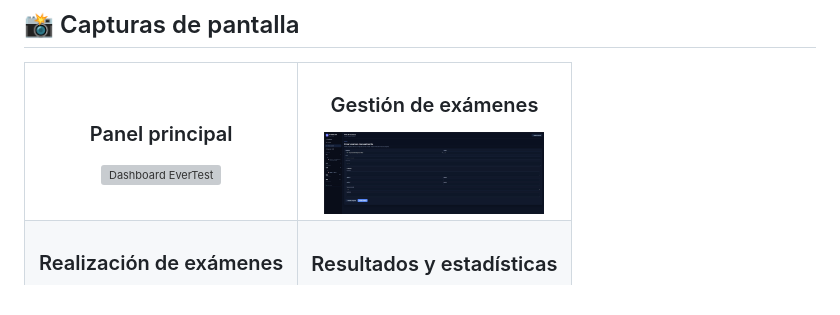
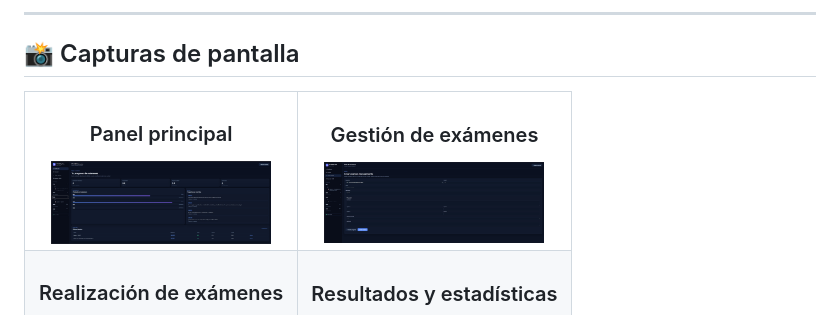
Before and after one commit to Diblock/EverTest, a Markdown page: README.md, the part around the change. Drawn GitHub-style; grey boxes are pictures that could not be loaded.

Commit message:
Update image file extension in README

```diff
--- a/README.md
+++ b/README.md
@@ -63,7 +63,7 @@ EverTest busca mejorar la preparación de exámenes mediante herramientas de apr
   <tr>
     <td width="50%" align="center" valign="top">
       <h3>Panel principal</h3>
-      <img src="media/screenshots/dashboard1.jpg" width="220" alt="Dashboard EverTest" />
+      <img src="media/screenshots/dashboard1.png.jpg" width="220" alt="Dashboard" />
     </td>
     <td width="50%" align="center" valign="top">
       <h3>Gestión de exámenes</h3>
```
